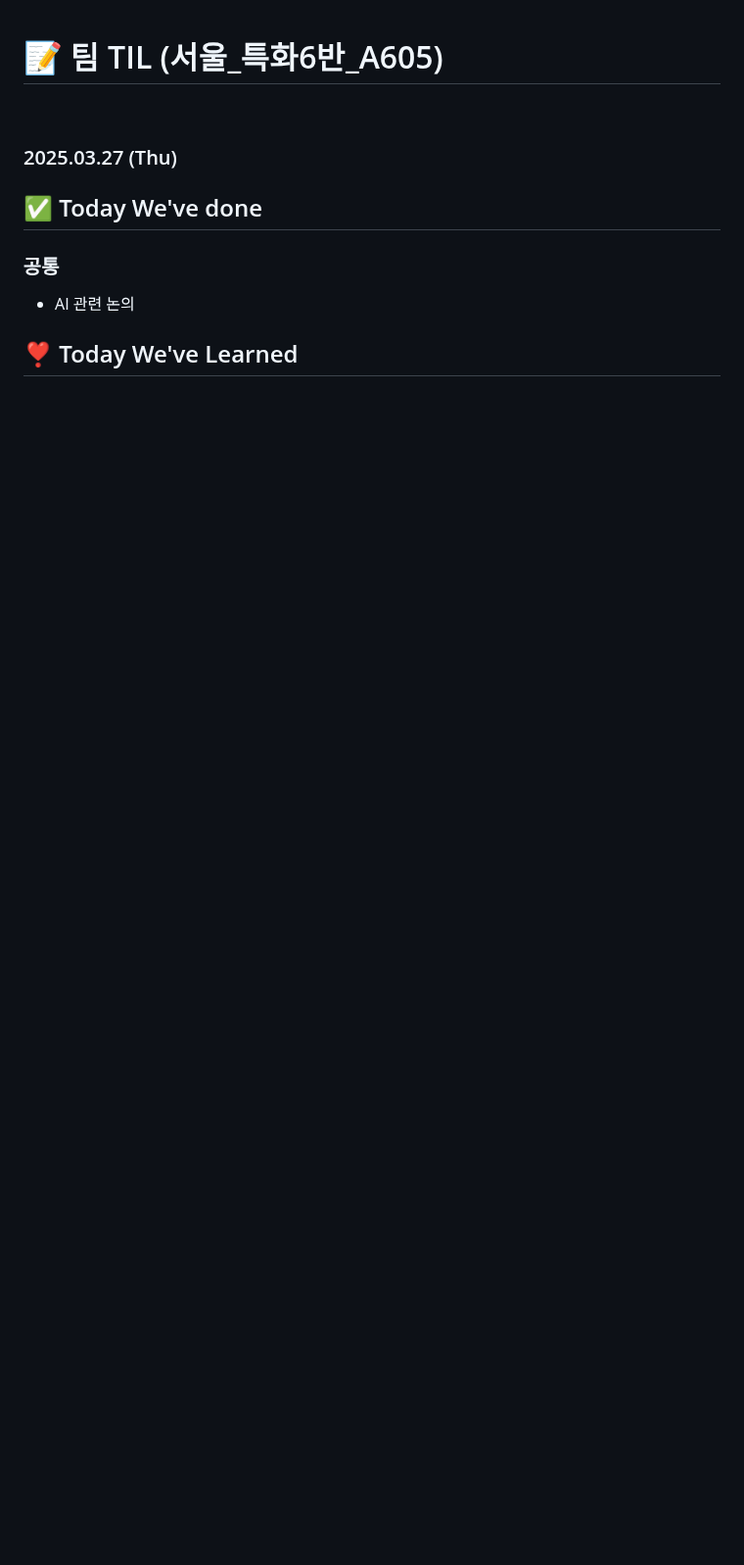
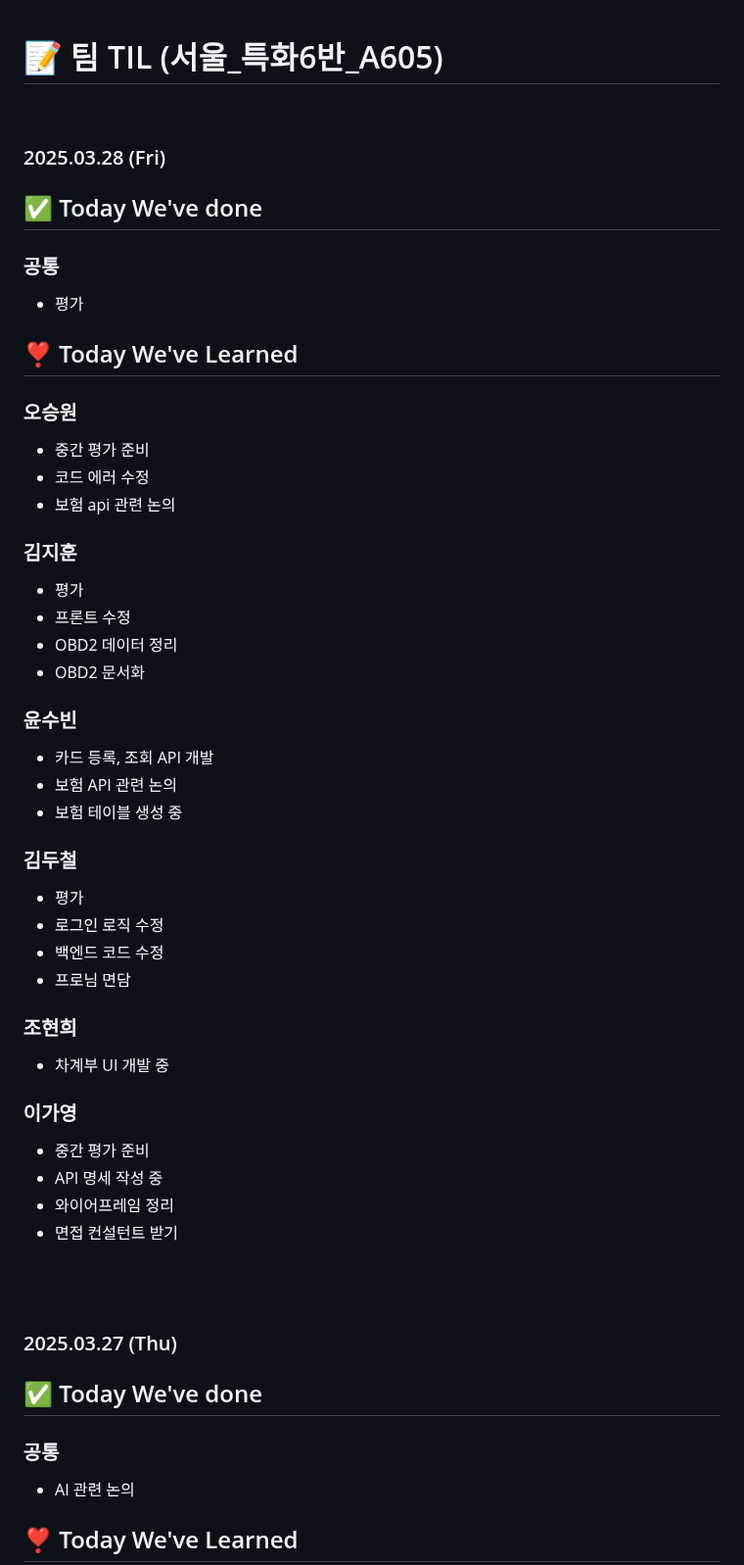
Before and after one commit to king0104/marimo, a Markdown page: TIL/팀TIL_A605.md, the part around one of its changes. Shown at 98% size. Drawn GitHub-style; blank space fills up the shorter version.

```diff
--- a/TIL/팀TIL_A605.md
+++ b/TIL/팀TIL_A605.md
@@ -1,2 +1,51 @@
 # 📝 팀 TIL (서울\_특화6반\_A605)
 
+<br>
+
+### 2025.03.28 (Fri)
+
+## ✅ Today We've done
+
+### 공통
+
+-   평가
+
+## ❣️ Today We've Learned
+
+### 오승원
+
+-   중간 평가 준비
+-   코드 에러 수정
+-   보험 api 관련 논의
+
+### 김지훈
+
+-   평가
+-   프론트 수정
+-   OBD2 데이터 정리
+-   OBD2 문서화
+
+### 윤수빈
+
+-   카드 등록, 조회 API 개발
+-   보험 API 관련 논의
+-   보험 테이블 생성 중
+
+### 김두철
+
+-   평가
+-   로그인 로직 수정
+-   백엔드 코드 수정
+-   프로님 면담
+
+### 조현희
+
+-   차계부 UI 개발 중
+
+### 이가영
+
+-   중간 평가 준비
+-   API 명세 작성 중
+-   와이어프레임 정리
+-   면접 컨설턴트 받기
+
```
Also changed, not shown: other parts of TIL/팀TIL_A605.md (+1 -0 lines), TIL/김두철/김두철.md (+19 -1 lines), TIL/팀KPT회고_A605.md (+38 -0 lines).
